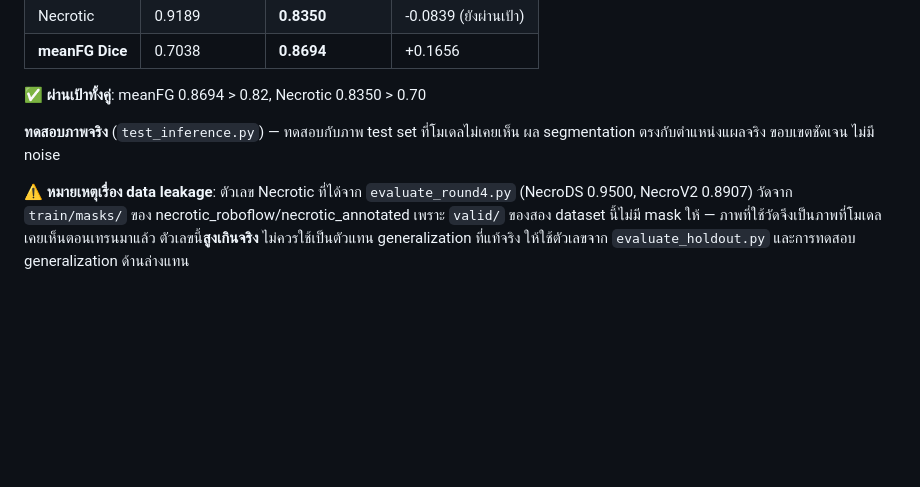
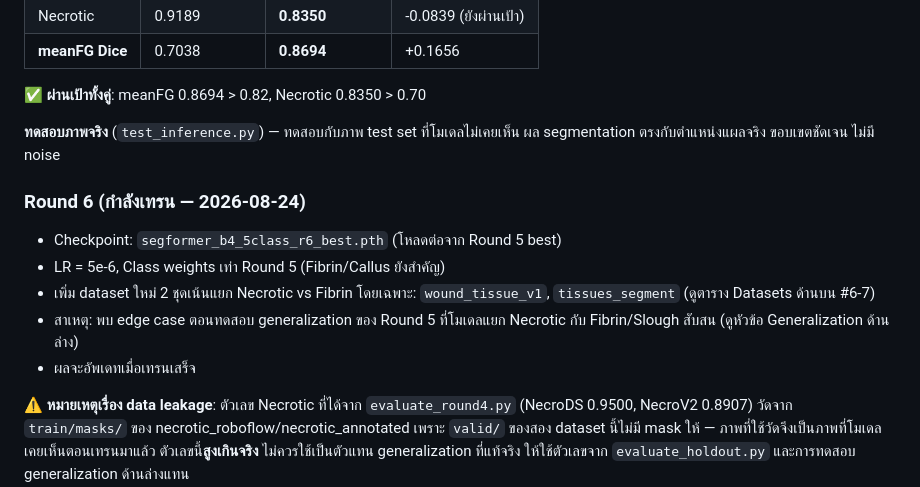
Before and after one commit to pespapankon-del/ai-voie1, a Markdown page: RESULTS_LOG.md, the part around one of its changes. Rendered like a GitHub page; blank space fills up the shorter version.

```diff
--- a/RESULTS_LOG.md
+++ b/RESULTS_LOG.md
@@ -58,6 +58,13 @@
 
 **ทดสอบภาพจริง** (`test_inference.py`) — ทดสอบกับภาพ test set ที่โมเดลไม่เคยเห็น ผล segmentation ตรงกับตำแหน่งแผลจริง ขอบเขตชัดเจน ไม่มี noise
 
+### Round 6 (กำลังเทรน — 2026-08-24)
+- Checkpoint: `segformer_b4_5class_r6_best.pth` (โหลดต่อจาก Round 5 best)
+- LR = 5e-6, Class weights เท่า Round 5 (Fibrin/Callus ยังสำคัญ)
+- เพิ่ม dataset ใหม่ 2 ชุดเน้นแยก Necrotic vs Fibrin โดยเฉพาะ: `wound_tissue_v1`, `tissues_segment` (ดูตาราง Datasets ด้านบน #6-7)
+- สาเหตุ: พบ edge case ตอนทดสอบ generalization ของ Round 5 ที่โมเดลแยก Necrotic กับ Fibrin/Slough สับสน (ดูหัวข้อ Generalization ด้านล่าง)
+- ผลจะอัพเดทเมื่อเทรนเสร็จ
+
 ⚠️ **หมายเหตุเรื่อง data leakage**: ตัวเลข Necrotic ที่ได้จาก `evaluate_round4.py` (NecroDS 0.9500, NecroV2 0.8907) วัดจาก `train/masks/` ของ necrotic_roboflow/necrotic_annotated เพราะ `valid/` ของสอง dataset นี้ไม่มี mask ให้ — ภาพที่ใช้วัดจึงเป็นภาพที่โมเดลเคยเห็นตอนเทรนมาแล้ว ตัวเลขนี้**สูงเกินจริง** ไม่ควรใช้เป็นตัวแทน generalization ที่แท้จริง ให้ใช้ตัวเลขจาก `evaluate_holdout.py` และการทดสอบ generalization ด้านล่างแทน
 
 ---
```
Also changed, not shown: other parts of RESULTS_LOG.md (+17 -8 lines).
